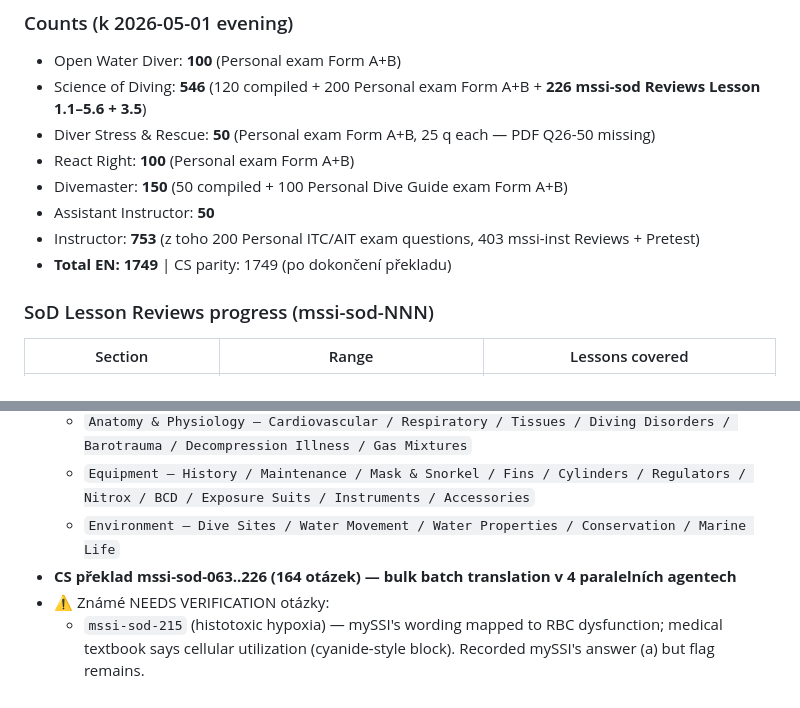
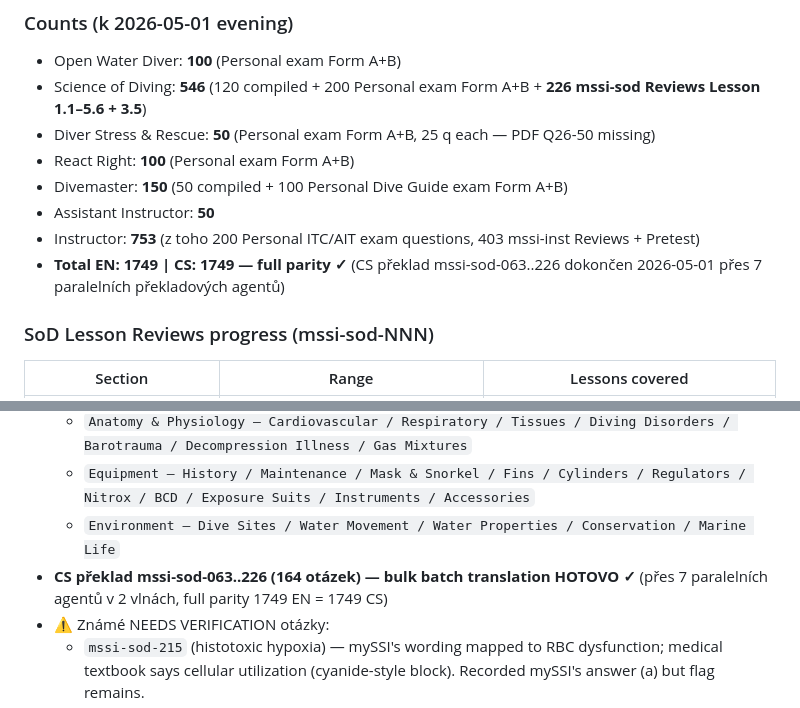
Before and after one commit to thavryluk/ssi-instructor-prep, a Markdown page: PROJECT.md, 2 parts joined by grey strips. Rendered like a GitHub page.

Commit message:
Update PROJECT.md — CS parity restored (1749/1749), full SoD Lessons 1.1-5.6 + 3.5 done
Co-Authored-By: Claude Opus 4.7 (1M context) <noreply@anthropic.com>

```diff
--- a/PROJECT.md
+++ b/PROJECT.md
@@ -83,7 +83,7 @@ Dark (default) ↔ Light toggle 🌙/☀️ v topbaru. Persistence v `ssi.theme`
 - Divemaster: **150** (50 compiled + 100 Personal Dive Guide exam Form A+B)
 - Assistant Instructor: **50**
 - Instructor: **753** (z toho 200 Personal ITC/AIT exam questions, 403 mssi-inst Reviews + Pretest)
-- **Total EN: 1749** | CS parity: 1749 (po dokončení překladu)
+- **Total EN: 1749 | CS: 1749 — full parity ✓** (CS překlad mssi-sod-063..226 dokončen 2026-05-01 přes 7 paralelních překladových agentů)
 
 ### SoD Lesson Reviews progress (mssi-sod-NNN)
 | Section | Range | Lessons covered |
@@ -246,7 +246,7 @@ Netlify Functions (`netlify/functions/`):
   - `Anatomy & Physiology — Cardiovascular / Respiratory / Tissues / Diving Disorders / Barotrauma / Decompression Illness / Gas Mixtures`
   - `Equipment — History / Maintenance / Mask & Snorkel / Fins / Cylinders / Regulators / Nitrox / BCD / Exposure Suits / Instruments / Accessories`
   - `Environment — Dive Sites / Water Movement / Water Properties / Conservation / Marine Life`
-- **CS překlad mssi-sod-063..226 (164 otázek) — bulk batch translation v 4 paralelních agentech**
+- **CS překlad mssi-sod-063..226 (164 otázek) — bulk batch translation HOTOVO ✓** (přes 7 paralelních agentů v 2 vlnách, full parity 1749 EN = 1749 CS)
 - ⚠️ Známé NEEDS VERIFICATION otázky:
   - `mssi-sod-215` (histotoxic hypoxia) — mySSI's wording mapped to RBC dysfunction; medical textbook says cellular utilization (cyanide-style block). Recorded mySSI's answer (a) but flag remains.
   - `mssi-sod-223` (hypoxemic hypoxia) — recorded medically correct (a) PaO₂ low, but user noted uncertainty if mySSI grades differently.
```
